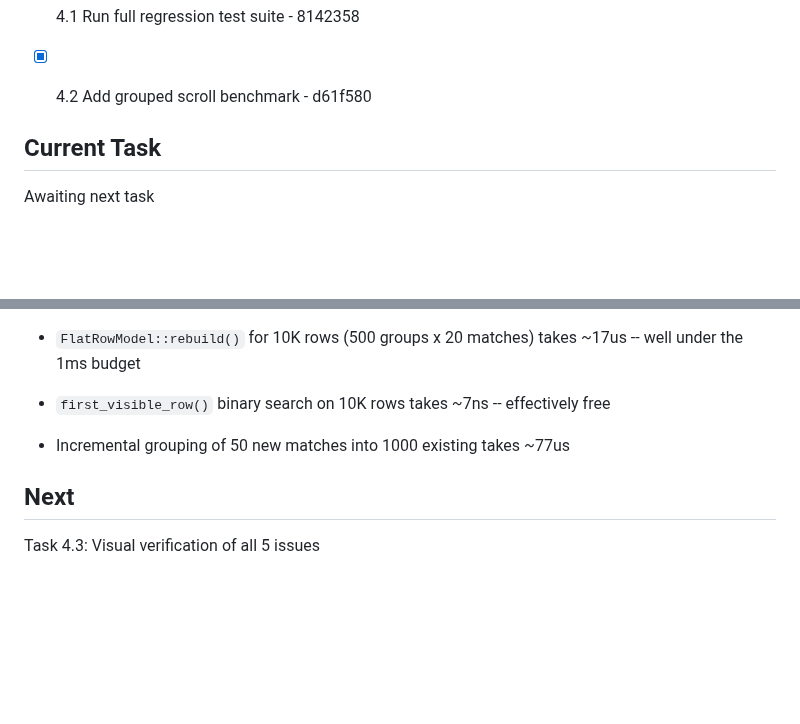
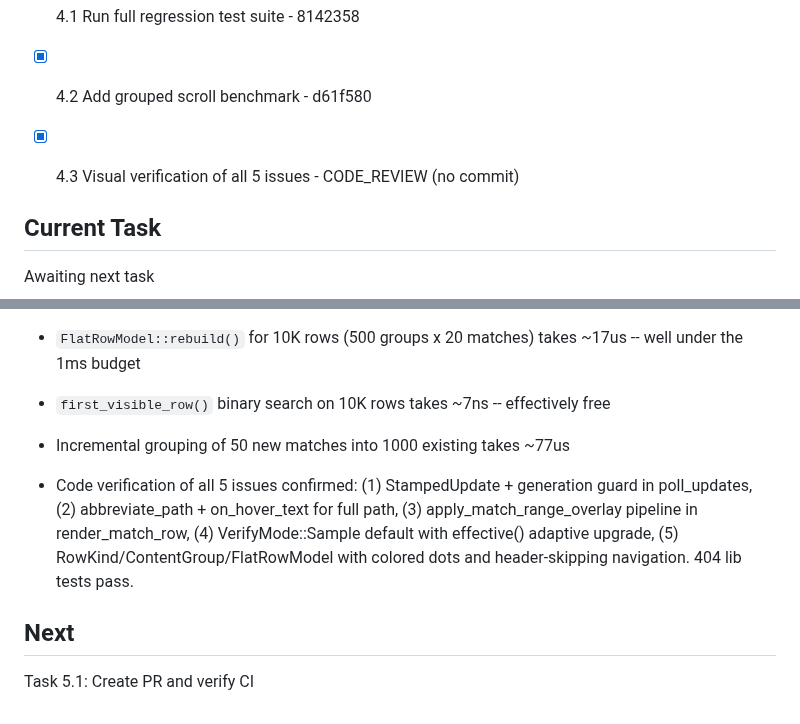
Before and after one commit to kavanaghpatrick/gpu-forge, a Markdown page: specs/gpu-search-overhaul-2/.progress.md, 2 parts joined by grey strips. Drawn GitHub-style; blank space fills up the shorter version.

Commit message:
chore(gpu-search): mark task 4.3 visual verification complete (code review)
All 5 issues verified via code review:
1. StampedUpdate + generation guard fixes stale results
2. abbreviate_path + on_hover_text for path formatting
3. apply_match_range_overlay for precise GPU match highlighting
4. VerifyMode::Sample default with adaptive effective()
5. RowKind grouped rendering with colored dots and header-skipping nav

404 lib tests pass.

Co-Authored-By: Claude Opus 4.6 <noreply@anthropic.com>

```diff
--- a/specs/gpu-search-overhaul-2/.progress.md
+++ b/specs/gpu-search-overhaul-2/.progress.md
@@ -39,6 +39,7 @@ Key decisions from foreman-spec Deep Mode Q&A (18 decisions across PM, UX, Tech,
 - [x] 3.9 Unit tests for extension dot colors and status bar - 76cdd36
 - [x] 4.1 Run full regression test suite - 8142358
 - [x] 4.2 Add grouped scroll benchmark - d61f580
+- [x] 4.3 Visual verification of all 5 issues - CODE_REVIEW (no commit)
 
 ## Current Task
 Awaiting next task
@@ -101,5 +102,7 @@ Awaiting next task
 - `first_visible_row()` binary search on 10K rows takes ~7ns -- effectively free
 - Incremental grouping of 50 new matches into 1000 existing takes ~77us
 
+- Code verification of all 5 issues confirmed: (1) StampedUpdate + generation guard in poll_updates, (2) abbreviate_path + on_hover_text for full path, (3) apply_match_range_overlay pipeline in render_match_row, (4) VerifyMode::Sample default with effective() adaptive upgrade, (5) RowKind/ContentGroup/FlatRowModel with colored dots and header-skipping navigation. 404 lib tests pass.
+
 ## Next
-Task 4.3: Visual verification of all 5 issues
+Task 5.1: Create PR and verify CI
```
Also changed, not shown: specs/gpu-search-overhaul-2/tasks.md (+1 -1 lines).
